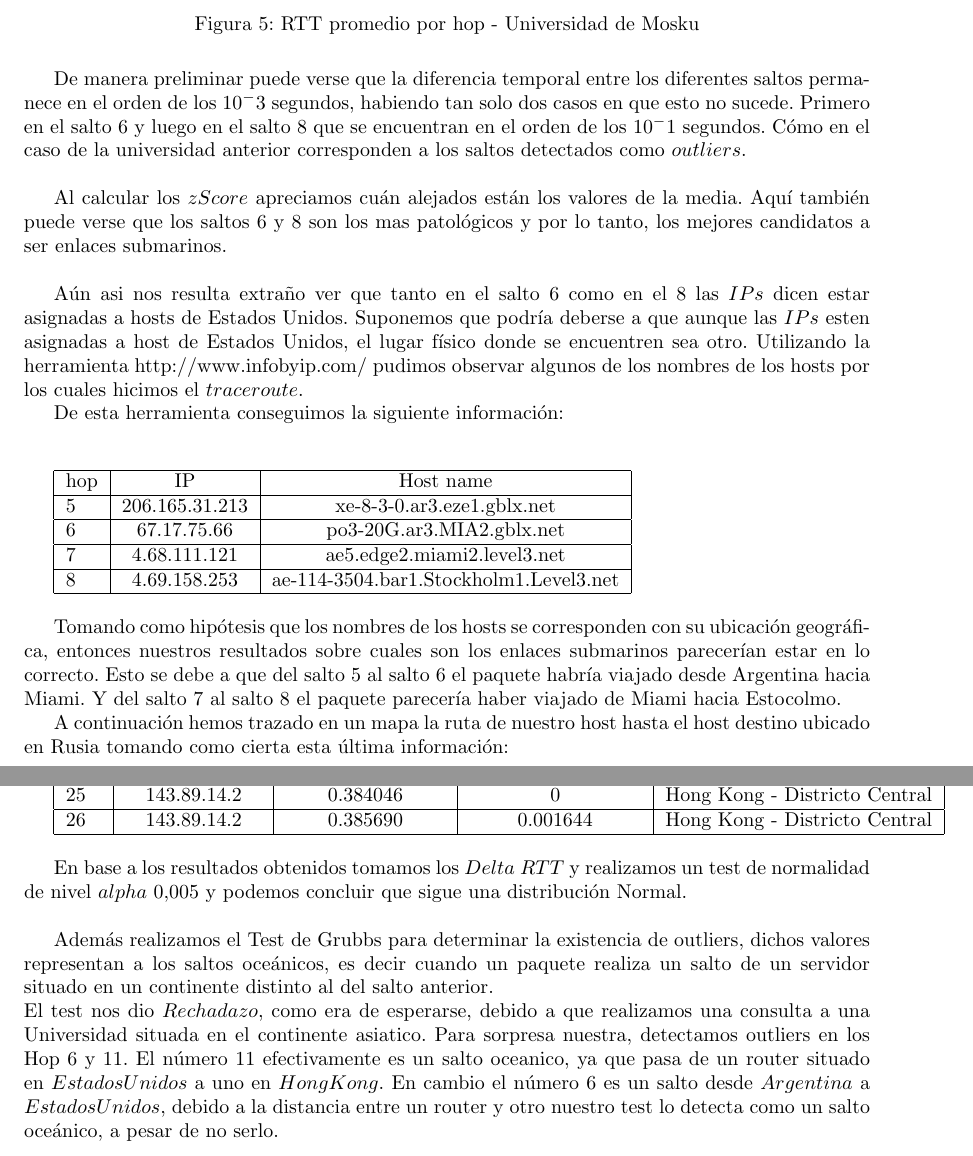
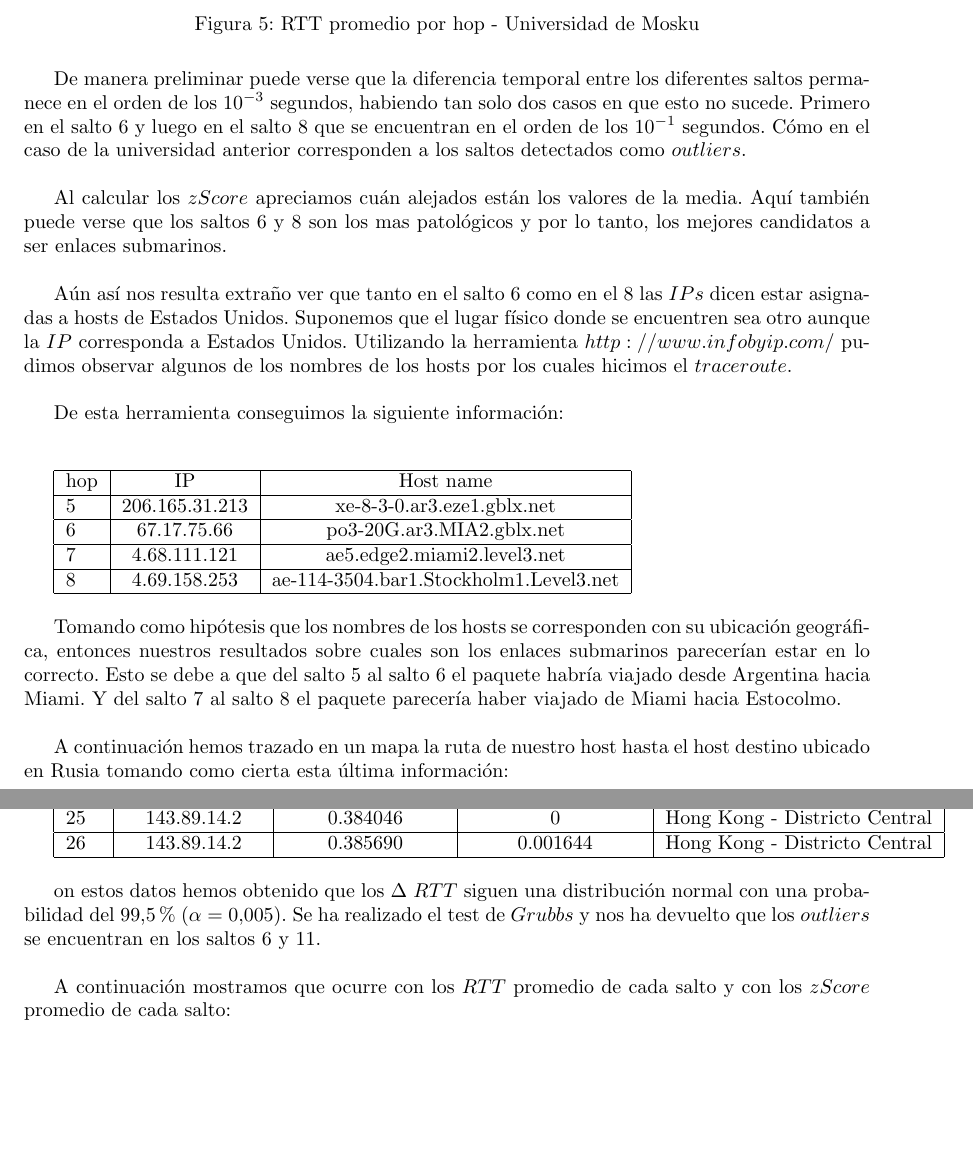
Before and after one commit to FrancoNegri/Redes2015, a LaTeX document (TP2/informe/informe.tex, which reads TP2/informe/hongkong.tex, TP2/informe/rusia.tex): two parts of pages 10 and 12 of 18, joined at a grey line, cut so that both start at the same text, the shorter picture padded with empty space. Compiled offline with pdfLaTeX; a LaTeX package or settings file that is missing is left out.

Commit message:
analisis

```diff
--- a/TP2/informe/hongkong.tex
+++ b/TP2/informe/hongkong.tex
@@ -62,12 +62,10 @@ Presentamos en la siguiente tabla los resultados obtenidos del último monitoreo
 \end{tabular}
 
 \bigskip
+on estos datos hemos obtenido que los $\Delta$ $RTT$ siguen una distribución normal con una probabilidad del 99,5$\%$ ($\alpha$ $=$ 0,005).
+Se ha realizado el test de $Grubbs$ y nos ha devuelto que los $outliers$ se encuentran en los saltos 6 y 11.\\
 
-En base a los resultados obtenidos tomamos los $Delta$ $RTT$ y realizamos un test de normalidad de nivel $alpha$ $0.005$ y podemos concluir que sigue una distribución Normal. \\
-
-Además realizamos el Test de Grubbs para determinar la existencia de outliers, dichos valores representan a los saltos oceánicos, es decir cuando un paquete realiza un salto de un servidor situado en un continente distinto al del salto anterior.\\
-El test nos dio $Rechadazo$, como era de esperarse, debido a que realizamos una consulta a una Universidad situada en el continente asiatico. Para sorpresa nuestra, detectamos outliers en los Hop 6 y 11. El número 11 efectivamente es un salto oceanico, ya que pasa de un router situado en $Estados Unidos$ a uno en $Hong Kong$. En cambio el número 6 es un salto desde $Argentina$ a $Estados Unidos$, debido a la distancia entre un router y otro nuestro test lo detecta como un salto oceánico, a pesar de no serlo.\\
-
+A continuación mostramos que ocurre con los $RTT$ promedio de cada salto y con los $zScore$ promedio de cada salto:
 
 \begin{figure}[H]
 \centering
--- a/TP2/informe/rusia.tex
+++ b/TP2/informe/rusia.tex
@@ -59,16 +59,16 @@ A continuación mostramos que ocurre con los $RTT$ promedio de cada salto y con
 \label{Rus_rtt}
 \end{figure}
 
-De manera preliminar puede verse que la diferencia temporal entre los diferentes saltos permanece en el orden de los $10^-3$ segundos,
-habiendo tan solo dos casos en que esto no sucede. Primero en el salto 6 y luego en el salto 8 que se encuentran en el orden de los $10^-1$
+De manera preliminar puede verse que la diferencia temporal entre los diferentes saltos permanece en el orden de los $10^{-3}$ segundos,
+habiendo tan solo dos casos en que esto no sucede. Primero en el salto 6 y luego en el salto 8 que se encuentran en el orden de los $10^{-1}$
 segundos. Cómo en el caso de la universidad anterior corresponden a los saltos detectados como $outliers$.\\
 
 Al calcular los $zScore$ apreciamos cuán alejados están los valores de la media.
 Aquí también puede verse que los saltos 6 y 8 son los mas patológicos y por lo tanto, los mejores candidatos a ser enlaces submarinos.\\
 
-Aún asi nos resulta extraño ver que tanto en el salto 6 como en el 8 las $IPs$ dicen estar asignadas a hosts de Estados Unidos.
-Suponemos que podría deberse a que aunque las $IPs$ esten asignadas a host de Estados Unidos, el lugar físico donde se encuentren sea otro.
-Utilizando la herramienta http://www.infobyip.com/ pudimos observar algunos de los nombres de los hosts por los cuales hicimos el $traceroute$.
+Aún así nos resulta extraño ver que tanto en el salto 6 como en el 8 las $IPs$ dicen estar asignadas a hosts de Estados Unidos.
+Suponemos que el lugar físico donde se encuentren sea otro aunque la $IP$ corresponda a Estados Unidos.
+Utilizando la herramienta $http://www.infobyip.com/$ pudimos observar algunos de los nombres de los hosts por los cuales hicimos el $traceroute$.\\
 
 De esta herramienta conseguimos la siguiente información:\\
 
@@ -90,7 +90,7 @@ hop & IP & Host name\\
 
 Tomando como hipótesis que los nombres de los hosts se corresponden con su ubicación geográfica, entonces nuestros resultados sobre
 cuales son los enlaces submarinos parecerían estar en lo correcto. Esto se debe a que del salto 5 al salto 6 el paquete habría viajado desde Argentina
-hacia Miami. Y del salto 7 al salto 8 el paquete parecería haber viajado de Miami hacia Estocolmo.
+hacia Miami. Y del salto 7 al salto 8 el paquete parecería haber viajado de Miami hacia Estocolmo.\\
 
 A continuación hemos trazado en un mapa la ruta de nuestro host hasta el host destino ubicado en Rusia tomando como cierta esta última información:
 \begin{figure}[H]
```
Also changed, not shown: TP2/informe/australia.tex (+22 -17 lines), TP2/informe/graficos/mapa_australia.jpg, TP2/informe/graficos/mapa_rusia.jpg, TP2/informe/informe.pdf, TP2/informe/hongkong.tex (11 more changed lines).
